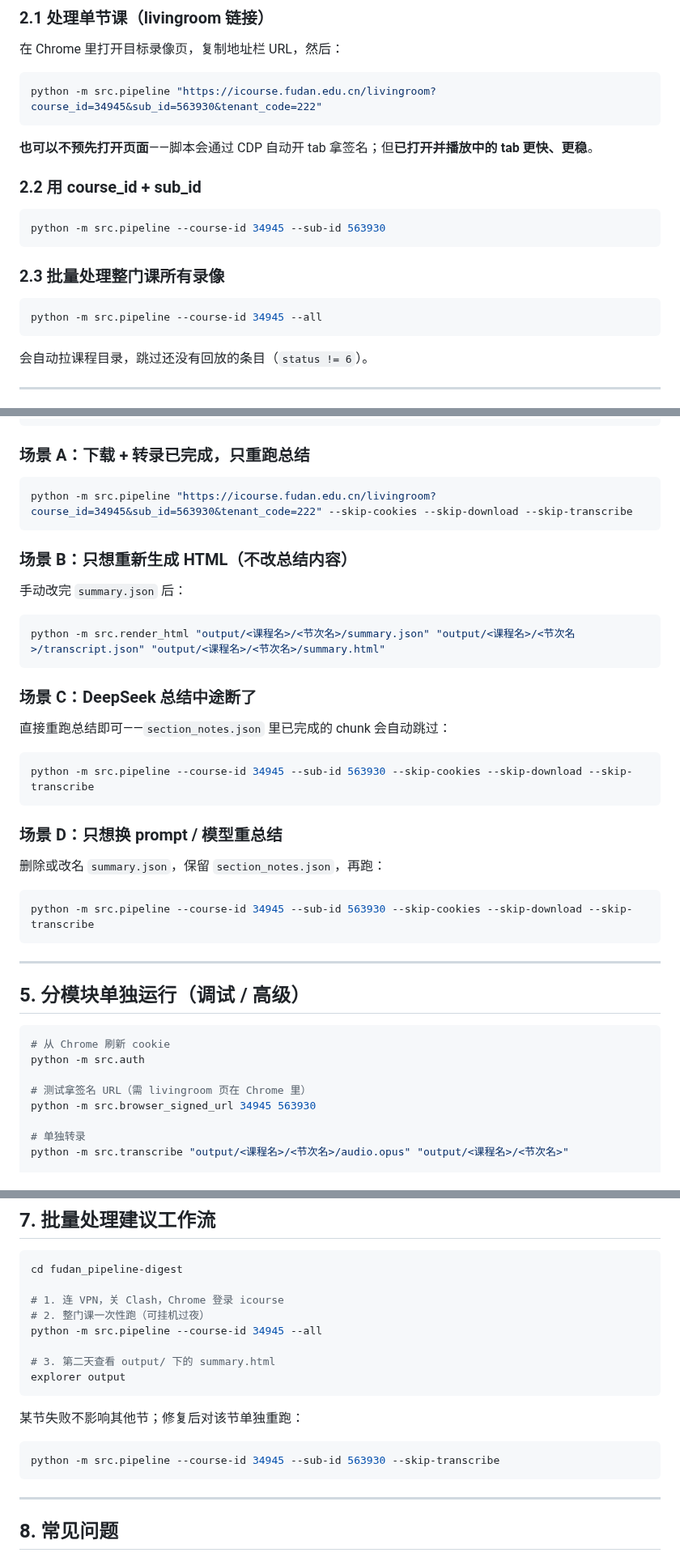
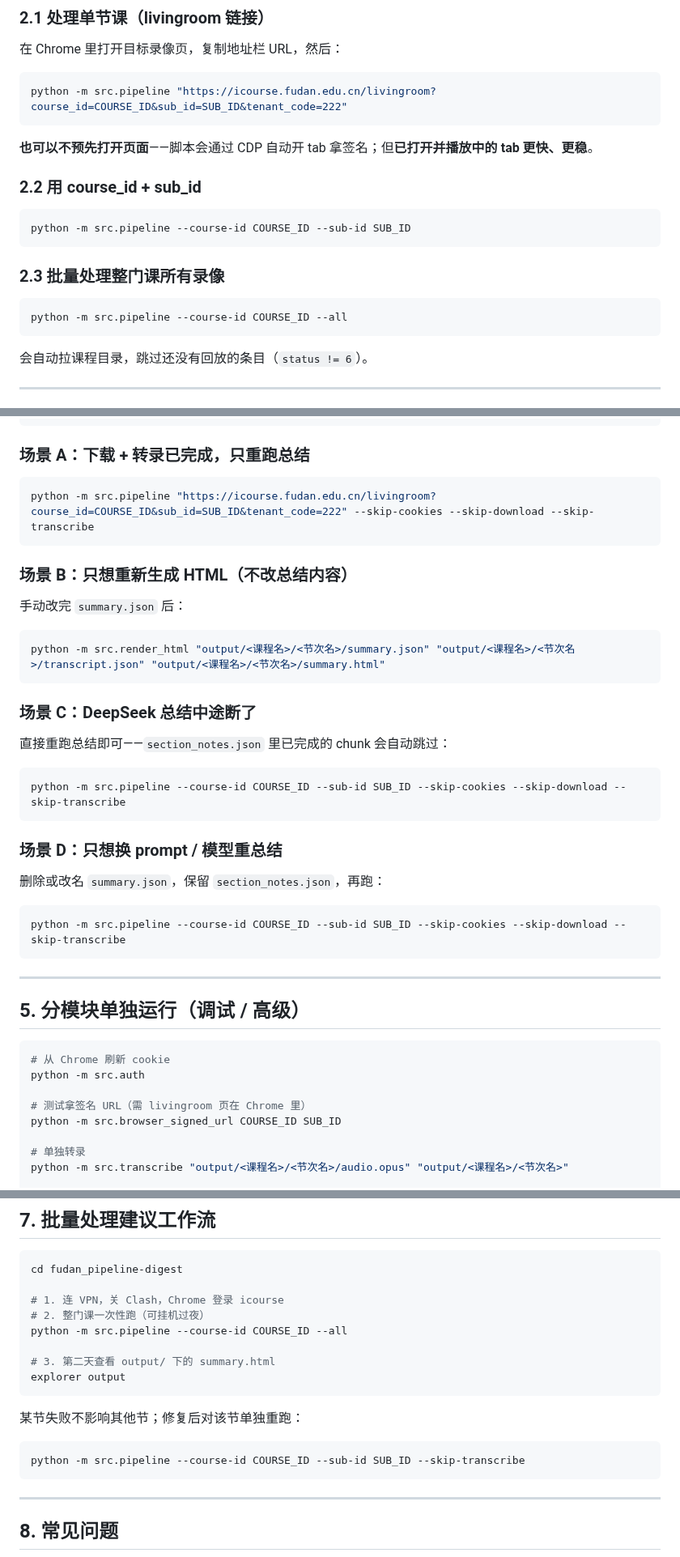
Before and after one commit to yokipan77-gif/fudan_pipeline-digest, a Markdown page: USAGE.md, 3 parts joined by grey strips. Shown at 81% size. GitHub-like rendering.

````diff
--- a/USAGE.md
+++ b/USAGE.md
@@ -48,7 +48,7 @@ Whisper 模型首次使用会从 `hf-mirror.com` 下载约 3 GB，之后所有
 在 Chrome 里打开目标录像页，复制地址栏 URL，然后：
 
 ```powershell
-python -m src.pipeline "https://icourse.fudan.edu.cn/livingroom?course_id=34945&sub_id=563930&tenant_code=222"
+python -m src.pipeline "https://icourse.fudan.edu.cn/livingroom?course_id=COURSE_ID&sub_id=SUB_ID&tenant_code=222"
 ```
 
 **也可以不预先打开页面**——脚本会通过 CDP 自动开 tab 拿签名；但**已打开并播放中的 tab 更快、更稳**。
@@ -56,13 +56,13 @@ python -m src.pipeline "https://icourse.fudan.edu.cn/livingroom?course_id=34945&
 ### 2.2 用 course_id + sub_id
 
 ```powershell
-python -m src.pipeline --course-id 34945 --sub-id 563930
+python -m src.pipeline --course-id COURSE_ID --sub-id SUB_ID
 ```
 
 ### 2.3 批量处理整门课所有录像
 
 ```powershell
-python -m src.pipeline --course-id 34945 --all
+python -m src.pipeline --course-id COURSE_ID --all
 ```
 
 会自动拉课程目录，跳过还没有回放的条目（`status != 6`）。
@@ -113,7 +113,7 @@ output/<课程名>/<节次名>/
 ### 场景 A：下载 + 转录已完成，只重跑总结
 
 ```powershell
-python -m src.pipeline "https://icourse.fudan.edu.cn/livingroom?course_id=34945&sub_id=563930&tenant_code=222" --skip-cookies --skip-download --skip-transcribe
+python -m src.pipeline "https://icourse.fudan.edu.cn/livingroom?course_id=COURSE_ID&sub_id=SUB_ID&tenant_code=222" --skip-cookies --skip-download --skip-transcribe
 ```
 
 ### 场景 B：只想重新生成 HTML（不改总结内容）
@@ -129,7 +129,7 @@ python -m src.render_html "output/<课程名>/<节次名>/summary.json" "output/
 直接重跑总结即可——`section_notes.json` 里已完成的 chunk 会自动跳过：
 
 ```powershell
-python -m src.pipeline --course-id 34945 --sub-id 563930 --skip-cookies --skip-download --skip-transcribe
+python -m src.pipeline --course-id COURSE_ID --sub-id SUB_ID --skip-cookies --skip-download --skip-transcribe
 ```
 
 ### 场景 D：只想换 prompt / 模型重总结
@@ -137,7 +137,7 @@ python -m src.pipeline --course-id 34945 --sub-id 563930 --skip-cookies --skip-d
 删除或改名 `summary.json`，保留 `section_notes.json`，再跑：
 
 ```powershell
-python -m src.pipeline --course-id 34945 --sub-id 563930 --skip-cookies --skip-download --skip-transcribe
+python -m src.pipeline --course-id COURSE_ID --sub-id SUB_ID --skip-cookies --skip-download --skip-transcribe
 ```
 
 ---
@@ -149,7 +149,7 @@ python -m src.pipeline --course-id 34945 --sub-id 563930 --skip-cookies --skip-d
 python -m src.auth
 
 # 测试拿签名 URL（需 livingroom 页在 Chrome 里）
-python -m src.browser_signed_url 34945 563930
+python -m src.browser_signed_url COURSE_ID SUB_ID
 
 # 单独转录
 python -m src.transcribe "output/<课程名>/<节次名>/audio.opus" "output/<课程名>/<节次名>"
@@ -182,7 +182,7 @@ cd fudan_pipeline-digest
 
 # 1. 连 VPN，关 Clash，Chrome 登录 icourse
 # 2. 整门课一次性跑（可挂机过夜）
-python -m src.pipeline --course-id 34945 --all
+python -m src.pipeline --course-id COURSE_ID --all
 
 # 3. 第二天查看 output/ 下的 summary.html
 explorer output
@@ -191,7 +191,7 @@ explorer output
 某节失败不影响其他节；修复后对该节单独重跑：
 
 ```powershell
-python -m src.pipeline --course-id 34945 --sub-id 563930 --skip-transcribe
+python -m src.pipeline --course-id COURSE_ID --sub-id SUB_ID --skip-transcribe
 ```
 
 ---
````
Also changed, not shown: README.md (+52 -30 lines), docs/assets/readme-hero.png, docs/assets/readme-outline.png, docs/assets/readme-scroll.gif, 6 other files.
